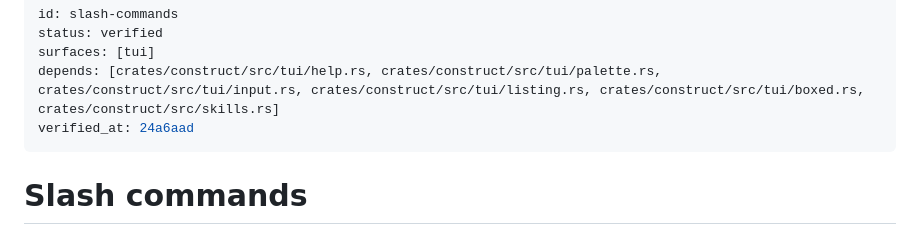
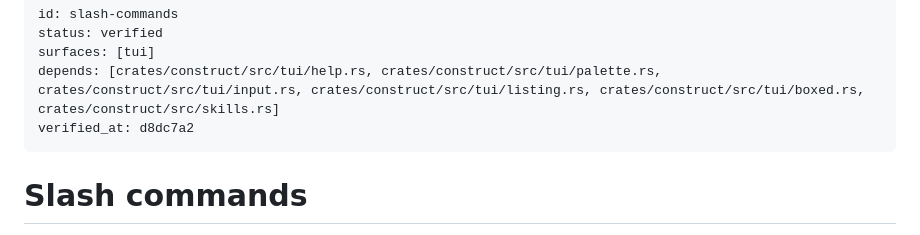
Before and after one commit to strf0x1/construct, a Markdown page: docs/feature-map/slash-commands.md, the part around the change. Drawn GitHub-style.

```diff
--- a/docs/feature-map/slash-commands.md
+++ b/docs/feature-map/slash-commands.md
@@ -3,7 +3,7 @@ id: slash-commands
 status: verified
 surfaces: [tui]
 depends: [crates/construct/src/tui/help.rs, crates/construct/src/tui/palette.rs, crates/construct/src/tui/input.rs, crates/construct/src/tui/listing.rs, crates/construct/src/tui/boxed.rs, crates/construct/src/skills.rs]
-verified_at: 24a6aad
+verified_at: d8dc7a2
 ---
 # Slash commands
 
```
Also changed, not shown: docs/feature-map/scroll-copy.md (+1 -1 lines).
